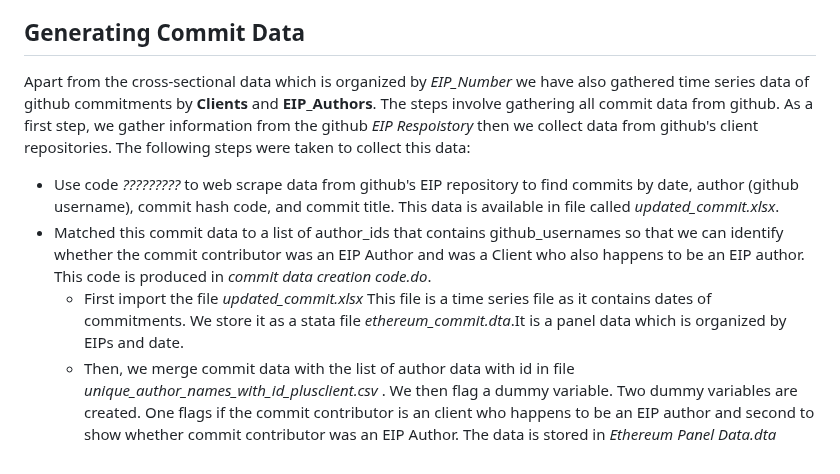
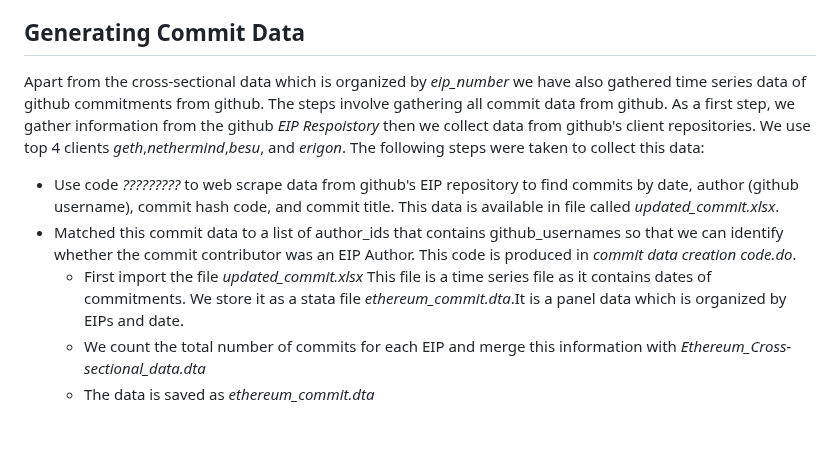
Before and after one commit to Fintech-Research-Lab/Ethereum_Governance_Project, a Markdown page: Data Gathering/Data Replication Document.md, the part around the change. Rendered like a GitHub page; blank space fills up the shorter version.

```diff
--- a/Data Gathering/Data Replication Document.md
+++ b/Data Gathering/Data Replication Document.md
@@ -17,8 +17,9 @@ We use a stata code called *data merging code.do* to create the cross-sectional
 * The cross-sectional data is generated by first importing *AllEIPs.csv*. This file is converted into a stata file.
 * Twitter, github, and LinkedIn data is merged to this stata file based on unique author_ids. This create the cross-sectional ethereum data based on EIPs. This data is stored in *Ethereum_Crosssectional_Data.dta*.
 ## Generating Commit Data
-Apart from the cross-sectional data which is organized by *EIP_Number* we have also gathered time series data of github commitments by **Clients** and **EIP_Authors**. The steps involve gathering all commit data from github. As a first step, we gather information from the github *EIP Respoistory* then we collect data from github's client repositories.  The following steps were taken to collect this data:
+Apart from the cross-sectional data which is organized by *eip_number* we have also gathered time series data of github commitments from github. The steps involve gathering all commit data from github. As a first step, we gather information from the github *EIP Respoistory* then we collect data from github's client repositories. We use top 4 clients *geth*,*nethermind*,*besu*, and *erigon*.  The following steps were taken to collect this data:
 * Use code *?????????* to web scrape data from github's EIP repository to find commits by date, author (github username), commit hash code, and commit title. This data is available in file called *updated_commit.xlsx*.
-* Matched this commit data to a list of author_ids that contains github_usernames so that we can identify whether the commit contributor was an EIP Author and was a Client who also happens to be an EIP author. This code is produced in *commit data creation code.do*.
+* Matched this commit data to a list of author_ids that contains github_usernames so that we can identify whether the commit contributor was an EIP Author. This code is produced in *commit data creation code.do*.
   - First import the file *updated_commit.xlsx*  This file is a time series file as it contains dates of commitments. We store it as a stata file *ethereum_commit.dta*.It is a panel data which is organized by EIPs and date.
-  - Then, we merge commit data with the list of author data with id in file *unique_author_names_with_id_plusclient.csv* . We then flag a dummy variable. Two dummy variables are created. One flags if the commit contributor is an client who happens to be an EIP author and second to show whether commit contributor was an EIP Author. The data is stored in *Ethereum Panel Data.dta*
+  - We count the total number of commits for each EIP and merge this information with *Ethereum_Cross-sectional_data.dta*
+  - The data is saved as *ethereum_commit.dta*
```
